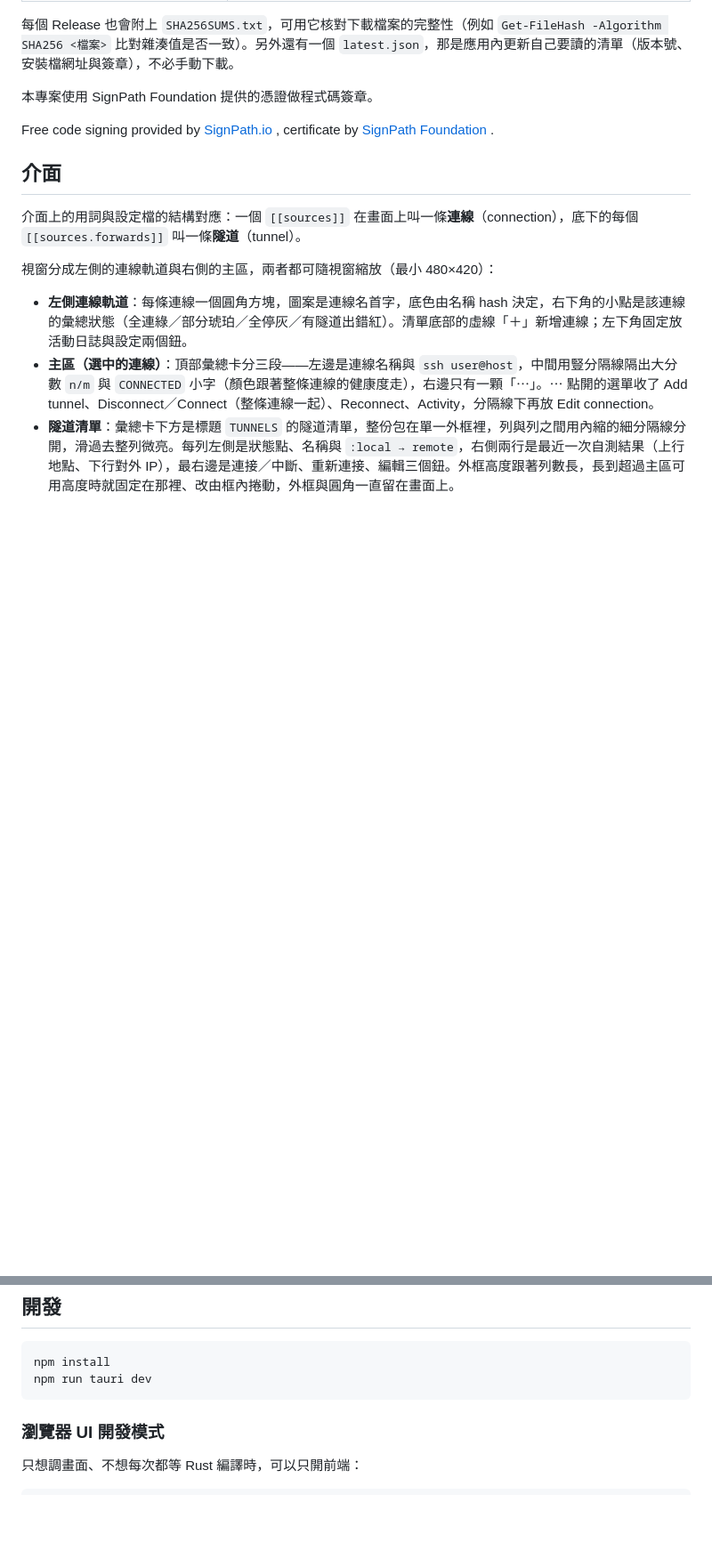
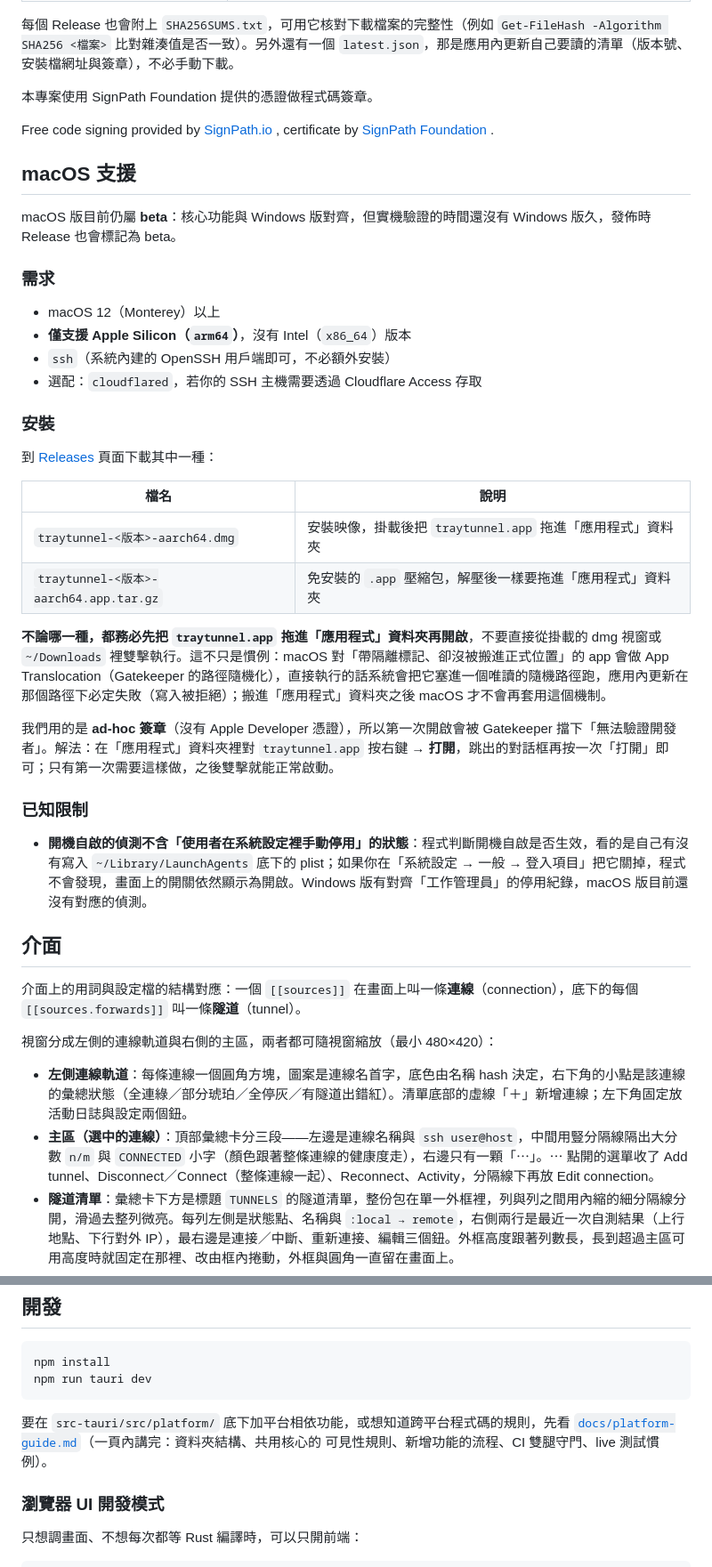
Before and after one commit to hunandy14/traytunnel, a Markdown page: README.md, 2 parts joined by grey strips. Shown at 89% size. GitHub-like rendering; blank space fills up the shorter version.

````diff
--- a/README.md
+++ b/README.md
@@ -63,6 +63,34 @@ Windows 系統匣（tray）SSH 隧道管理工具，以 [Tauri v2](https://tauri
 
 Free code signing provided by [SignPath.io](https://signpath.io/) , certificate by [SignPath Foundation](https://signpath.org/) .
 
+## macOS 支援
+
+macOS 版目前仍屬 **beta**：核心功能與 Windows 版對齊，但實機驗證的時間還沒有 Windows 版久，發佈時 Release 也會標記為 beta。
+
+### 需求
+
+- macOS 12（Monterey）以上
+- **僅支援 Apple Silicon（`arm64`）**，沒有 Intel（`x86_64`）版本
+- `ssh`（系統內建的 OpenSSH 用戶端即可，不必額外安裝）
+- 選配：`cloudflared`，若你的 SSH 主機需要透過 Cloudflare Access 存取
+
+### 安裝
+
+到 [Releases](https://github.com/hunandy14/traytunnel/releases) 頁面下載其中一種：
+
+| 檔名 | 說明 |
+| --- | --- |
+| `traytunnel-<版本>-aarch64.dmg` | 安裝映像，掛載後把 `traytunnel.app` 拖進「應用程式」資料夾 |
+| `traytunnel-<版本>-aarch64.app.tar.gz` | 免安裝的 `.app` 壓縮包，解壓後一樣要拖進「應用程式」資料夾 |
+
+**不論哪一種，都務必先把 `traytunnel.app` 拖進「應用程式」資料夾再開啟**，不要直接從掛載的 dmg 視窗或 `~/Downloads` 裡雙擊執行。這不只是慣例：macOS 對「帶隔離標記、卻沒被搬進正式位置」的 app 會做 App Translocation（Gatekeeper 的路徑隨機化），直接執行的話系統會把它塞進一個唯讀的隨機路徑跑，應用內更新在那個路徑下必定失敗（寫入被拒絕）；搬進「應用程式」資料夾之後 macOS 才不會再套用這個機制。
+
+我們用的是 **ad-hoc 簽章**（沒有 Apple Developer 憑證），所以第一次開啟會被 Gatekeeper 擋下「無法驗證開發者」。解法：在「應用程式」資料夾裡對 `traytunnel.app` 按右鍵 → **打開**，跳出的對話框再按一次「打開」即可；只有第一次需要這樣做，之後雙擊就能正常啟動。
+
+### 已知限制
+
+- **開機自啟的偵測不含「使用者在系統設定裡手動停用」的狀態**：程式判斷開機自啟是否生效，看的是自己有沒有寫入 `~/Library/LaunchAgents` 底下的 plist；如果你在「系統設定 → 一般 → 登入項目」把它關掉，程式不會發現，畫面上的開關依然顯示為開啟。Windows 版有對齊「工作管理員」的停用紀錄，macOS 版目前還沒有對應的偵測。
+
 ## 介面
 
 介面上的用詞與設定檔的結構對應：一個 `[[sources]]` 在畫面上叫一條**連線**（connection），底下的每個 `[[sources.forwards]]` 叫一條**隧道**（tunnel）。
@@ -98,6 +126,10 @@ Free code signing provided by [SignPath.io](https://signpath.io/) , certificate
 npm install
 npm run tauri dev
 ```
+
+要在 `src-tauri/src/platform/` 底下加平台相依功能，或想知道跨平台程式碼的規則，先看
+[`docs/platform-guide.md`](docs/platform-guide.md)（一頁內講完：資料夾結構、共用核心的
+可見性規則、新增功能的流程、CI 雙腿守門、live 測試慣例）。
 
 ### 瀏覽器 UI 開發模式
 
````
Also changed, not shown: other parts of README.md (+3 -1 lines), docs/platform-guide.md (added, +81 -0 lines), docs/release-risk-register.md (added, +84 -0 lines).
